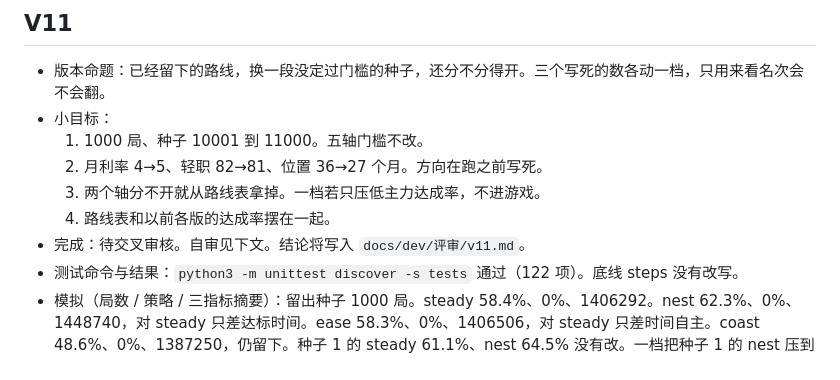
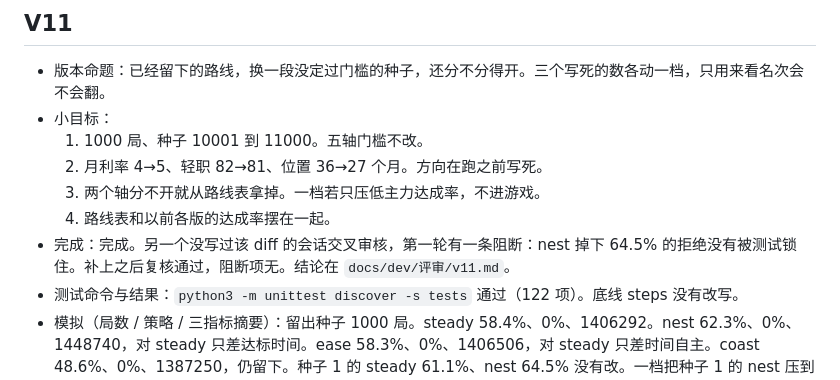
Before and after one commit to ComeCatchMoonLa/cursor-harness-money-sim, a Markdown page: PROGRESS.md, the part around the change. GitHub-like rendering.

Commit message:
记下 V11 交叉审核通过
第一轮阻断是先买自住的平台线没有测试。补上之后复核通过。

Co-authored-by: CatchMoon <ComeCatchMoonLa@users.noreply.github.com>

```diff
--- a/PROGRESS.md
+++ b/PROGRESS.md
@@ -224,7 +224,7 @@
   2. 月利率 4→5、轻职 82→81、位置 36→27 个月。方向在跑之前写死。
   3. 两个轴分不开就从路线表拿掉。一档若只压低主力达成率，不进游戏。
   4. 路线表和以前各版的达成率摆在一起。
-- 完成：待交叉审核。自审见下文。结论将写入 `docs/dev/评审/v11.md`。
+- 完成：完成。另一个没写过该 diff 的会话交叉审核，第一轮有一条阻断：nest 掉下 64.5% 的拒绝没有被测试锁住。补上之后复核通过，阻断项无。结论在 `docs/dev/评审/v11.md`。
 - 测试命令与结果：`python3 -m unittest discover -s tests` 通过（122 项）。底线 steps 没有改写。
 - 模拟（局数 / 策略 / 三指标摘要）：留出种子 1000 局。steady 58.4%、0%、1406292。nest 62.3%、0%、1448740，对 steady 只差达标时间。ease 58.3%、0%、1406506，对 steady 只差时间自主。coast 48.6%、0%、1387250，仍留下。种子 1 的 steady 61.1%、nest 64.5% 没有改。一档把种子 1 的 nest 压到 54.8%，已改回。详见 `docs/dev/测试/v11-balance.md`。
 - 自主洞察（若有）：问题 → 修改 → 数据是否改善：一档让 nest 的名次从第一掉到第四，同时把达成率压下 V7 的平台。按跑之前的规则改回三档，不靠放宽五轴把 nest 或 ease 留在表上。
```
Also changed, not shown: 1 other file.
